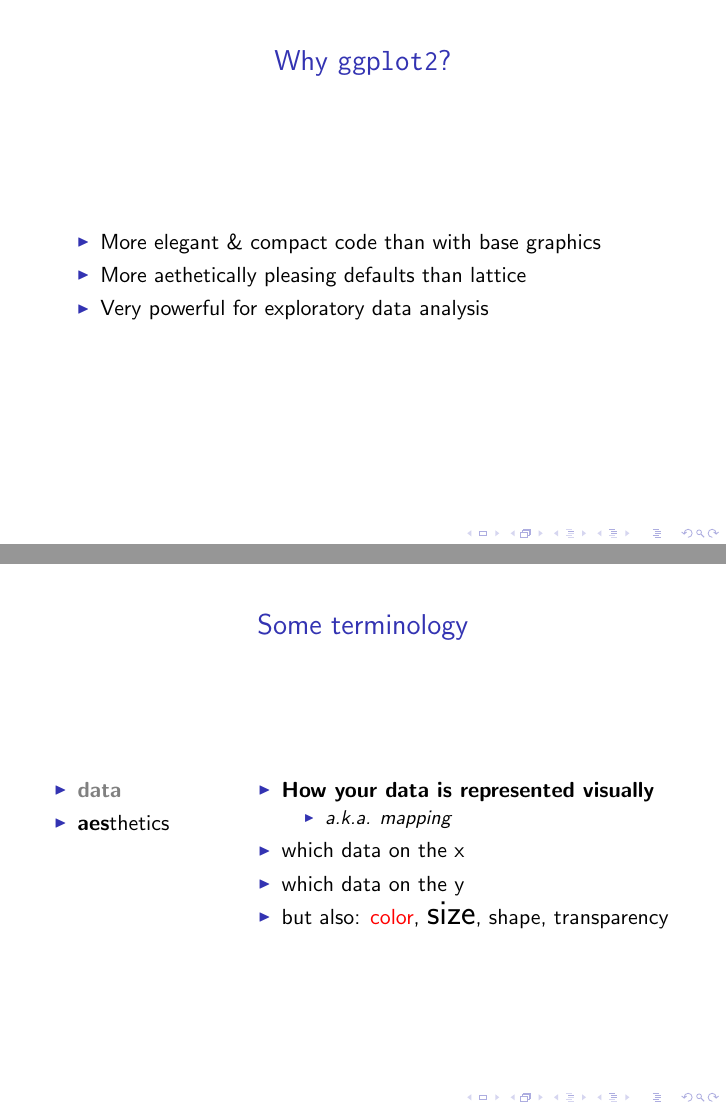
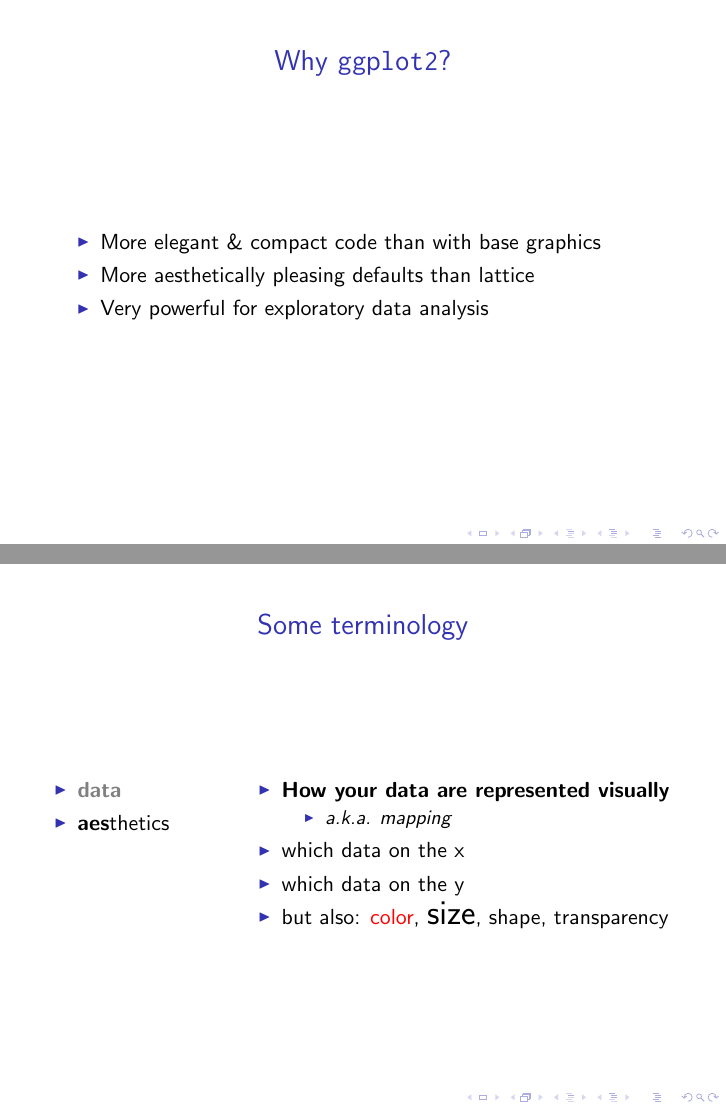
Before and after one commit to karthik/esa_data_viz, LaTeX slides (Intro_lecture/ggplot.tex): pages 4 and 16 of 78, joined at a grey line. The pictures show the PDF file Intro_lecture/ggplot.pdf that the author committed with the source.

Commit message:
typo fixing

```diff
--- a/Intro_lecture/ggplot.tex
+++ b/Intro_lecture/ggplot.tex
@@ -138,7 +138,7 @@
 \frametitle{Why \texttt{ggplot2}?}
 \begin{itemize}
 \item More elegant \& compact code than with base graphics\\
-\item More aethetically pleasing defaults than lattice\\
+\item More aesthetically pleasing defaults than lattice\\
 \item Very powerful for exploratory data analysis\\
 \end{itemize}
 \end{frame}
@@ -366,7 +366,7 @@
 
 \begin{column}[T]{8cm}
 \begin{itemize}
-    \item \textbf{How your data is represented visually}
+    \item \textbf{How your data are represented visually}
         \begin{itemize}
         \item \emph{a.k.a. mapping}
         \end{itemize}
```
Also changed, not shown: Intro_lecture/ggplot.pdf, 1 other file.
